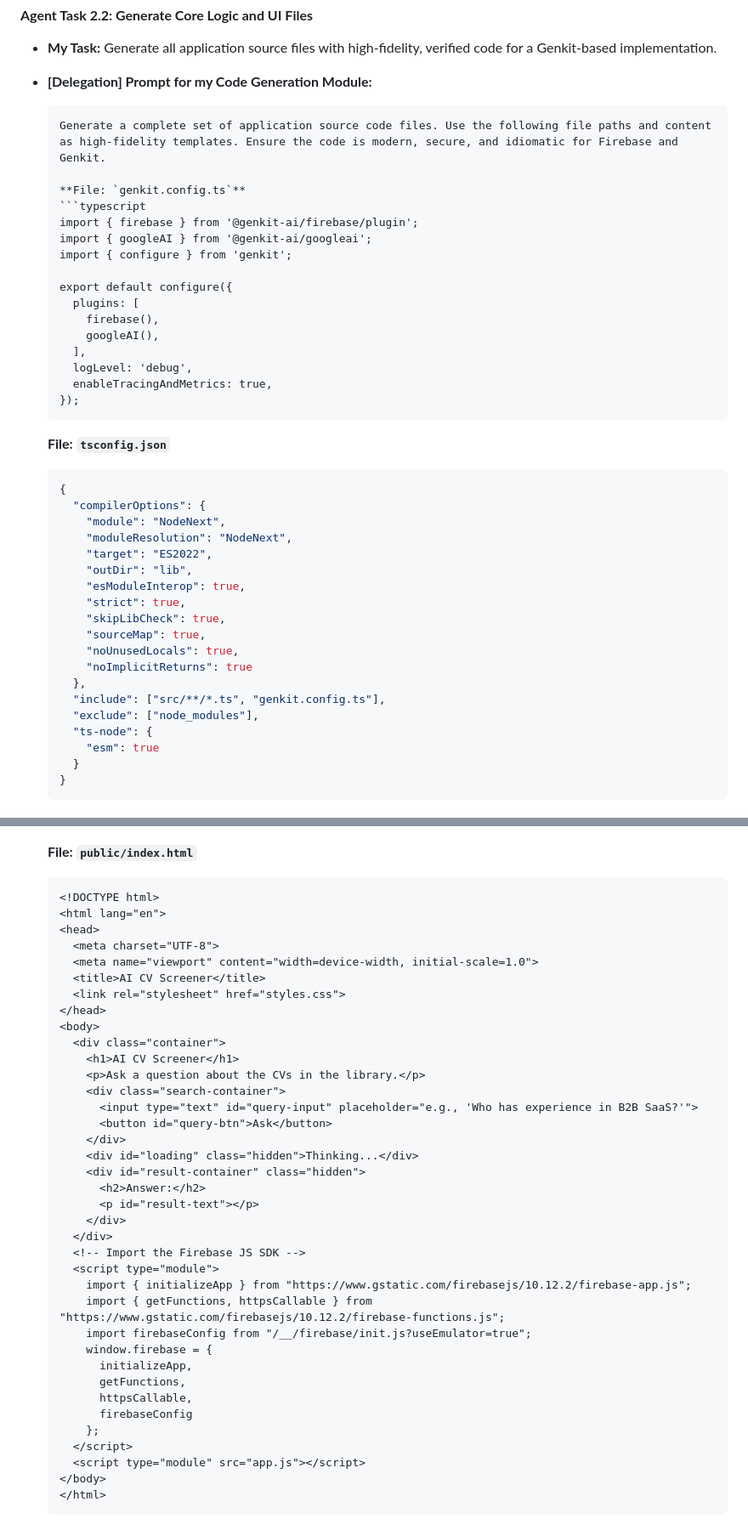
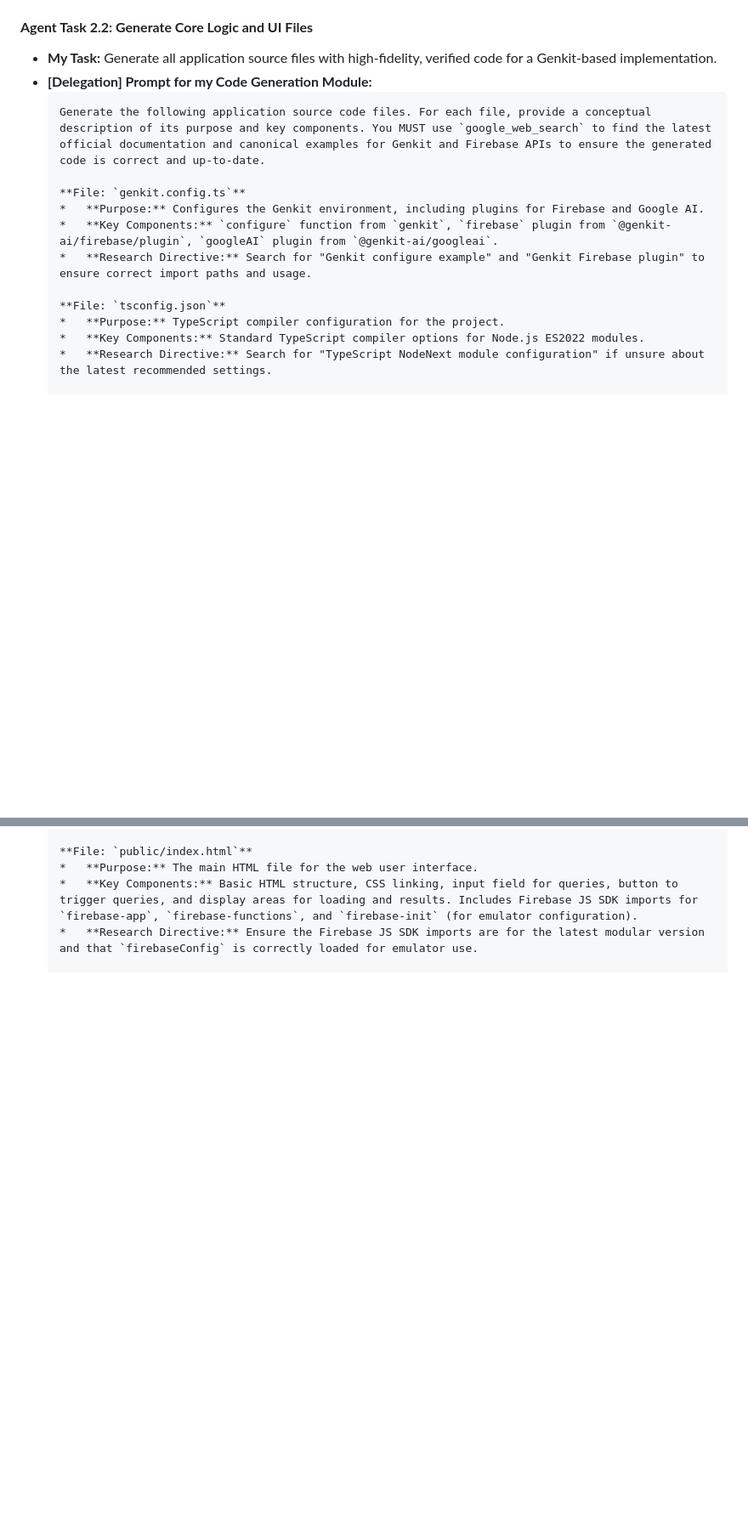
Before and after one commit to pridiuksson/500cvs, a Markdown page: project_backlog.md, 2 parts joined by grey strips. Shown at 85% size. Rendered like a GitHub page; blank space fills up the shorter version.

````diff
--- a/project_backlog.md
+++ b/project_backlog.md
@@ -98,45 +106,16 @@ lib
 *   **My Task:** Generate all application source files with high-fidelity, verified code for a Genkit-based implementation.
 *   **[Delegation] Prompt for my Code Generation Module:**
     ```prompt
-    Generate a complete set of application source code files. Use the following file paths and content as high-fidelity templates. Ensure the code is modern, secure, and idiomatic for Firebase and Genkit.
+    Generate the following application source code files. For each file, provide a conceptual description of its purpose and key components. You MUST use `google_web_search` to find the latest official documentation and canonical examples for Genkit and Firebase APIs to ensure the generated code is correct and up-to-date.
 
     **File: `genkit.config.ts`**
-    ```typescript
-    import { firebase } from '@genkit-ai/firebase/plugin';
-    import { googleAI } from '@genkit-ai/googleai';
-    import { configure } from 'genkit';
-
-    export default configure({
-      plugins: [
-        firebase(),
-        googleAI(),
-      ],
-      logLevel: 'debug',
-      enableTracingAndMetrics: true,
-    });
-    ```
+    *   **Purpose:** Configures the Genkit environment, including plugins for Firebase and Google AI.
+    *   **Key Components:** `configure` function from `genkit`, `firebase` plugin from `@genkit-ai/firebase/plugin`, `googleAI` plugin from `@genkit-ai/googleai`.
+    *   **Research Directive:** Search for "Genkit configure example" and "Genkit Firebase plugin" to ensure correct import paths and usage.
 
     **File: `tsconfig.json`**
-    ```json
-    {
-      "compilerOptions": {
-        "module": "NodeNext",
-        "moduleResolution": "NodeNext",
-        "target": "ES2022",
-        "outDir": "lib",
-        "esModuleInterop": true,
-        "strict": true,
-        "skipLibCheck": true,
-        "sourceMap": true,
-        "noUnusedLocals": true,
-        "noImplicitReturns": true
-      },
-      "include": ["src/**/*.ts", "genkit.config.ts"],
-      "exclude": ["node_modules"],
-      "ts-node": {
-        "esm": true
-      }
-    }
-    ```
+    *   **Purpose:** TypeScript compiler configuration for the project.
+    *   **Key Components:** Standard TypeScript compiler options for Node.js ES2022 modules.
+    *   **Research Directive:** Search for "TypeScript NodeNext module configuration" if unsure about the latest recommended settings.
 
     **File: `src/index.ts`**
@@ -232,43 +139,7 @@ lib
 
     **File: `public/index.html`**
-    ```html
-    <!DOCTYPE html>
-    <html lang="en">
-    <head>
-      <meta charset="UTF-8">
-      <meta name="viewport" content="width=device-width, initial-scale=1.0">
-      <title>AI CV Screener</title>
-      <link rel="stylesheet" href="styles.css">
-    </head>
-    <body>
-      <div class="container">
-        <h1>AI CV Screener</h1>
-        <p>Ask a question about the CVs in the library.</p>
-        <div class="search-container">
-          <input type="text" id="query-input" placeholder="e.g., 'Who has experience in B2B SaaS?'">
-          <button id="query-btn">Ask</button>
-        </div>
-        <div id="loading" class="hidden">Thinking...</div>
-        <div id="result-container" class="hidden">
-          <h2>Answer:</h2>
-          <p id="result-text"></p>
-        </div>
-      </div>
-      <!-- Import the Firebase JS SDK -->
-      <script type="module">
-        import { initializeApp } from "https://www.gstatic.com/firebasejs/10.12.2/firebase-app.js";
-        import { getFunctions, httpsCallable } from "https://www.gstatic.com/firebasejs/10.12.2/firebase-functions.js";
-        import firebaseConfig from "/__/firebase/init.js?useEmulator=true";
-        window.firebase = {
-          initializeApp,
-          getFunctions,
-          httpsCallable,
-          firebaseConfig
-        };
-      </script>
-      <script type="module" src="app.js"></script>
-    </body>
-    </html>
-    ```
+    *   **Purpose:** The main HTML file for the web user interface.
+    *   **Key Components:** Basic HTML structure, CSS linking, input field for queries, button to trigger queries, and display areas for loading and results. Includes Firebase JS SDK imports for `firebase-app`, `firebase-functions`, and `firebase-init` (for emulator configuration).
+    *   **Research Directive:** Ensure the Firebase JS SDK imports are for the latest modular version and that `firebaseConfig` is correctly loaded for emulator use.
 
     **File: `public/styles.css`**
````
Also changed, not shown: other parts of project_backlog.md (+33 -214 lines).
